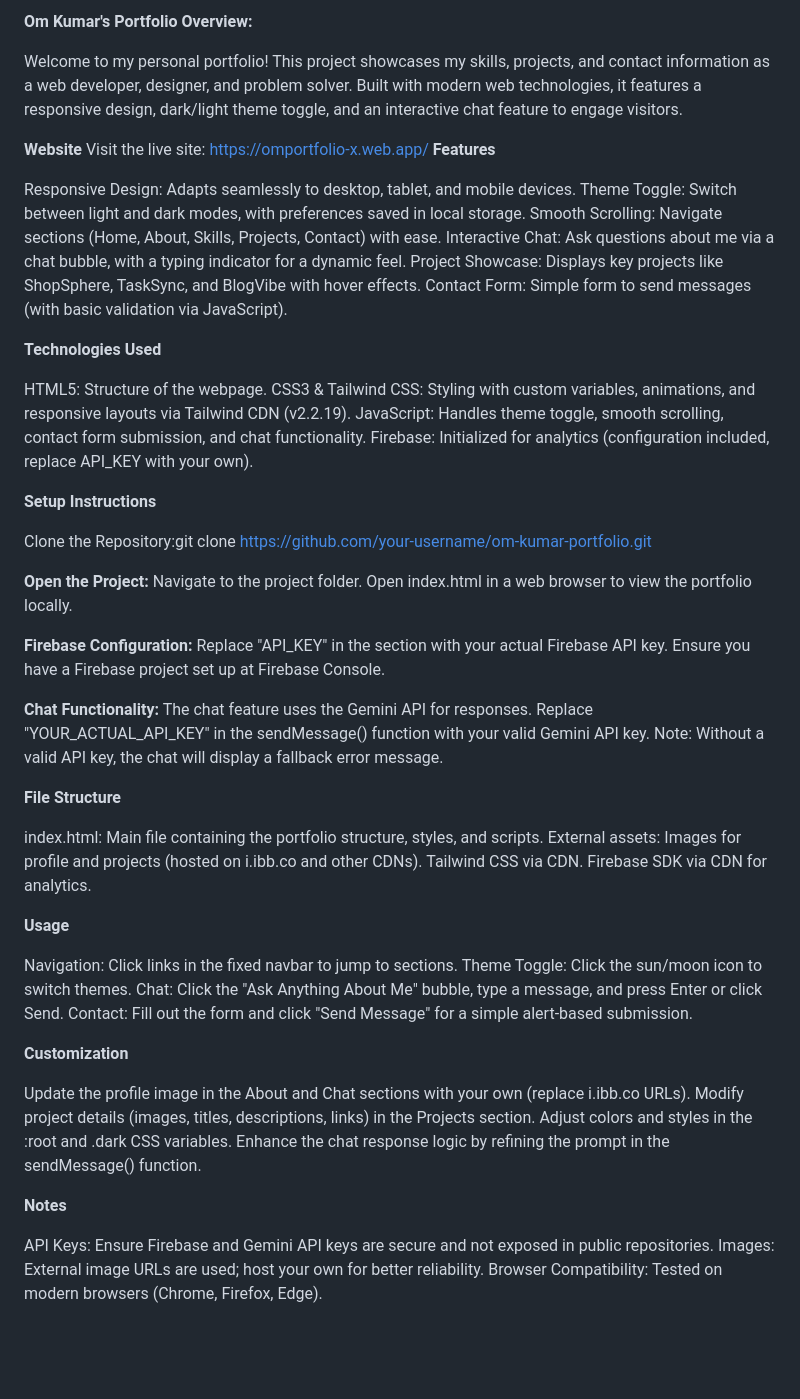
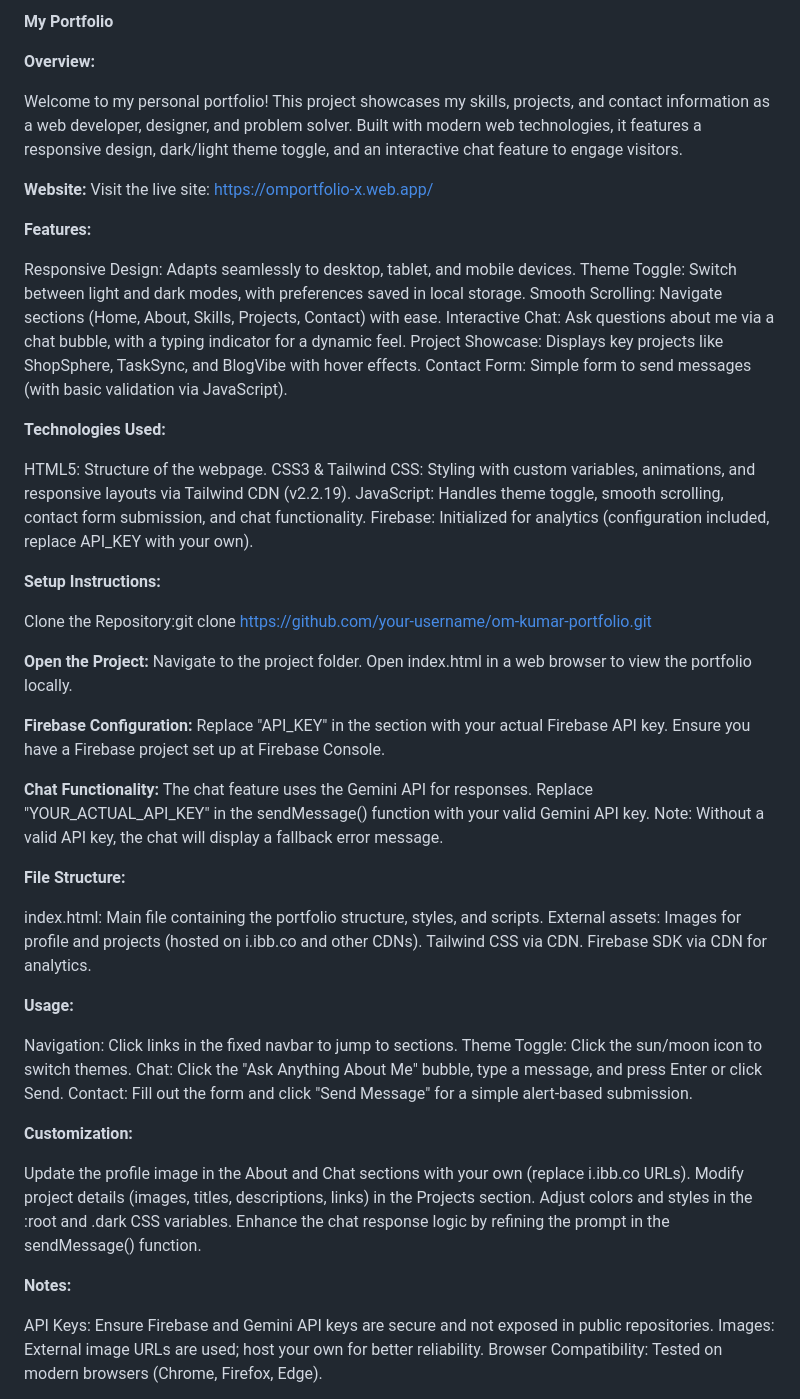
Before and after one commit to iamomm-hack/om-portfolio, a Markdown page: README.md, the part around the change. GitHub-like rendering; blank space fills up the shorter version.

```diff
--- a/README.md
+++ b/README.md
@@ -1,11 +1,15 @@
-**Om Kumar's Portfolio**
+**My Portfolio**
+
 **Overview:**
+
 
 Welcome to my personal portfolio! This project showcases my skills, projects, and contact information as a web developer, designer, and problem solver. Built with modern web technologies, it features a responsive design, dark/light theme toggle, and an interactive chat feature to engage visitors.
 
-**Website**
+**Website:**
 Visit the live site: https://omportfolio-x.web.app/
-**Features**
+
+
+**Features:**
 
 Responsive Design: Adapts seamlessly to desktop, tablet, and mobile devices.
 Theme Toggle: Switch between light and dark modes, with preferences saved in local storage.
@@ -14,14 +18,14 @@ Interactive Chat: Ask questions about me via a chat bubble, with a typing indica
 Project Showcase: Displays key projects like ShopSphere, TaskSync, and BlogVibe with hover effects.
 Contact Form: Simple form to send messages (with basic validation via JavaScript).
 
-**Technologies Used**
+**Technologies Used:**
 
 HTML5: Structure of the webpage.
 CSS3 & Tailwind CSS: Styling with custom variables, animations, and responsive layouts via Tailwind CDN (v2.2.19).
 JavaScript: Handles theme toggle, smooth scrolling, contact form submission, and chat functionality.
 Firebase: Initialized for analytics (configuration included, replace API_KEY with your own).
 
-**Setup Instructions**
+**Setup Instructions:**
 
 Clone the Repository:git clone https://github.com/your-username/om-kumar-portfolio.git
 
@@ -42,7 +46,7 @@ Note: Without a valid API key, the chat will display a fallback error message.
 
 
 
-**File Structure**
+**File Structure:**
 
 index.html: Main file containing the portfolio structure, styles, and scripts.
 External assets:
@@ -52,21 +56,21 @@ Firebase SDK via CDN for analytics.
 
 
 
-**Usage**
+**Usage:**
 
 Navigation: Click links in the fixed navbar to jump to sections.
 Theme Toggle: Click the sun/moon icon to switch themes.
 Chat: Click the "Ask Anything About Me" bubble, type a message, and press Enter or click Send.
 Contact: Fill out the form and click "Send Message" for a simple alert-based submission.
 
-**Customization**
+**Customization:**
 
 Update the profile image in the About and Chat sections with your own (replace i.ibb.co URLs).
 Modify project details (images, titles, descriptions, links) in the Projects section.
 Adjust colors and styles in the :root and .dark CSS variables.
 Enhance the chat response logic by refining the prompt in the sendMessage() function.
 
-**Notes**
+**Notes:**
 
 API Keys: Ensure Firebase and Gemini API keys are secure and not exposed in public repositories.
 Images: External image URLs are used; host your own for better reliability.
```
